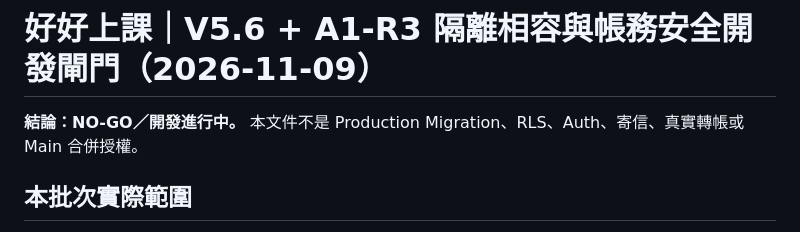
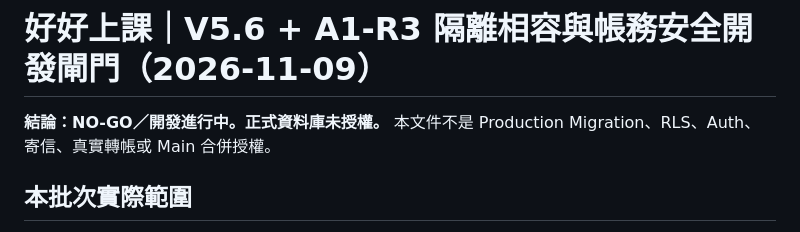
Before and after one commit to zhichiangai/tutor-app, a Markdown page: docs/v5/V5_6_A1_R3_EXECUTION_GATE_20261109.md, the part around the change. Drawn GitHub-style.

Commit message:
docs(v56): explicitly mark Production database changes unauthorized

```diff
--- a/docs/v5/V5_6_A1_R3_EXECUTION_GATE_20261109.md
+++ b/docs/v5/V5_6_A1_R3_EXECUTION_GATE_20261109.md
@@ -1,6 +1,6 @@
 # 好好上課｜V5.6 + A1-R3 隔離相容與帳務安全開發閘門（2026-11-09）
 
-**結論：NO-GO／開發進行中。** 本文件不是 Production Migration、RLS、Auth、寄信、真實轉帳或 Main 合併授權。
+**結論：NO-GO／開發進行中。正式資料庫未授權。** 本文件不是 Production Migration、RLS、Auth、寄信、真實轉帳或 Main 合併授權。
 
 ## 本批次實際範圍
 
```
